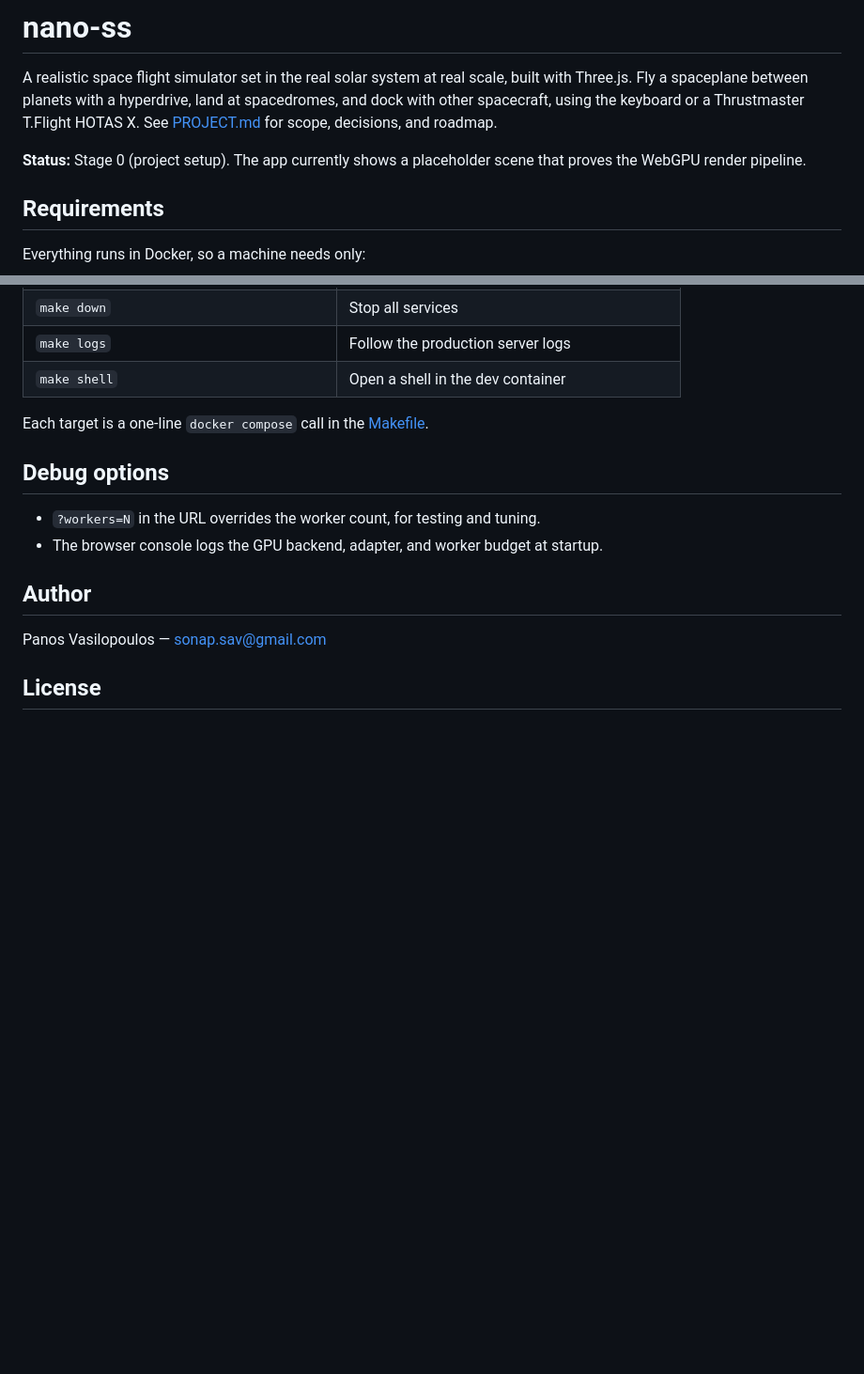
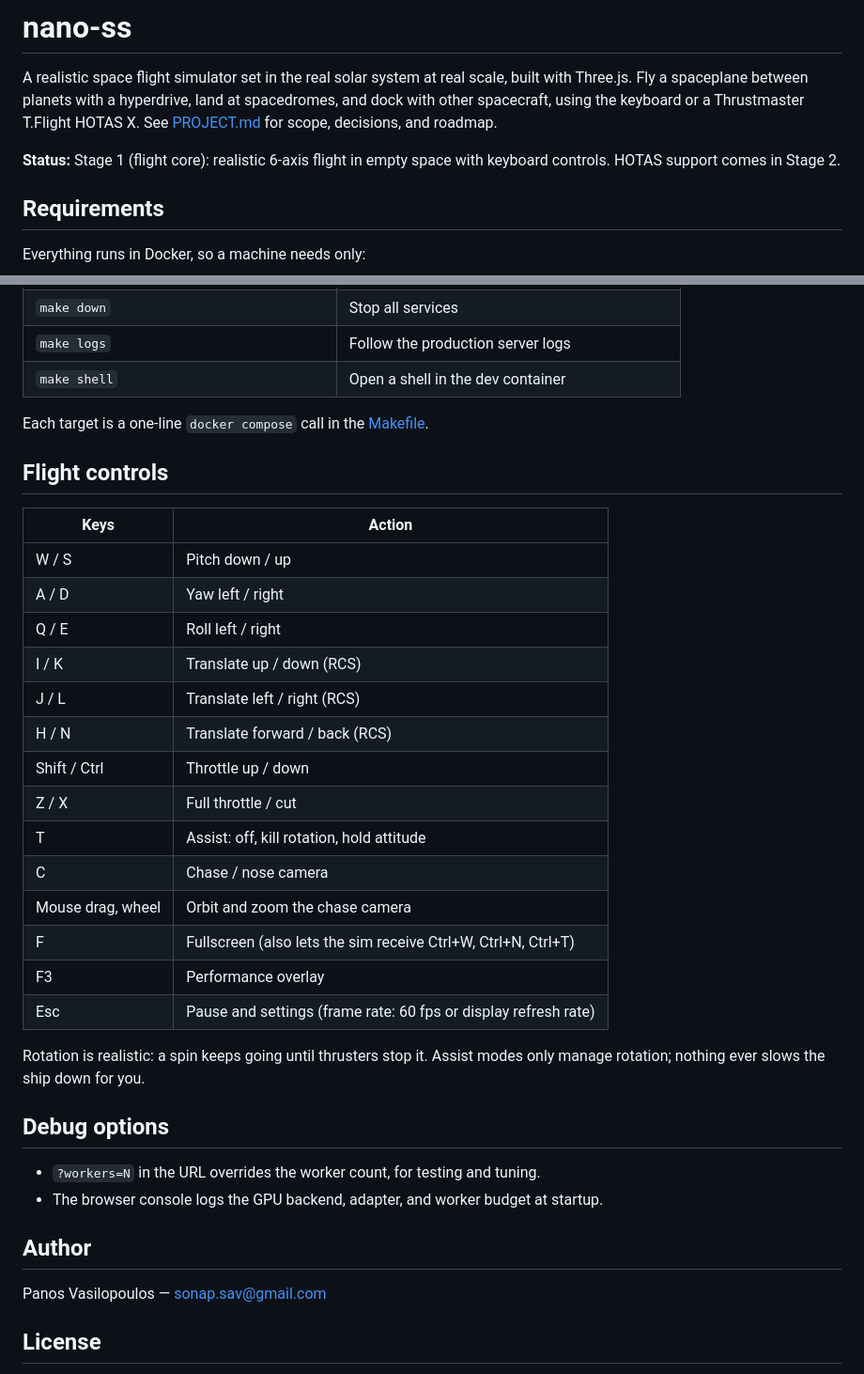
Before and after one commit to SonapSav/nano-ss, a Markdown page: README.md, 2 parts joined by grey strips. Shown at 94% size. Drawn GitHub-style; blank space fills up the shorter version.

Commit message:
docs: record Stage 1 decisions and controls
Co-Authored-By: Claude Opus 5.5 <noreply@anthropic.com>

```diff
--- a/README.md
+++ b/README.md
@@ -2,7 +2,7 @@
 
 A realistic space flight simulator set in the real solar system at real scale, built with Three.js. Fly a spaceplane between planets with a hyperdrive, land at spacedromes, and dock with other spacecraft, using the keyboard or a Thrustmaster T.Flight HOTAS X. See [PROJECT.md](PROJECT.md) for scope, decisions, and roadmap.
 
-**Status:** Stage 0 (project setup). The app currently shows a placeholder scene that proves the WebGPU render pipeline.
+**Status:** Stage 1 (flight core): realistic 6-axis flight in empty space with keyboard controls. HOTAS support comes in Stage 2.
 
 ## Requirements
 
@@ -66,6 +66,27 @@ Chromium on Linux may not offer WebGPU to pages until Vulkan is turned on; the s
 
 Each target is a one-line `docker compose` call in the [Makefile](Makefile).
 
+## Flight controls
+
+| Keys | Action |
+|---|---|
+| W / S | Pitch down / up |
+| A / D | Yaw left / right |
+| Q / E | Roll left / right |
+| I / K | Translate up / down (RCS) |
+| J / L | Translate left / right (RCS) |
+| H / N | Translate forward / back (RCS) |
+| Shift / Ctrl | Throttle up / down |
+| Z / X | Full throttle / cut |
+| T | Assist: off, kill rotation, hold attitude |
+| C | Chase / nose camera |
+| Mouse drag, wheel | Orbit and zoom the chase camera |
+| F | Fullscreen (also lets the sim receive Ctrl+W, Ctrl+N, Ctrl+T) |
+| F3 | Performance overlay |
+| Esc | Pause and settings (frame rate: 60 fps or display refresh rate) |
+
+Rotation is realistic: a spin keeps going until thrusters stop it. Assist modes only manage rotation; nothing ever slows the ship down for you.
+
 ## Debug options
 
 - `?workers=N` in the URL overrides the worker count, for testing and tuning.
```
Also changed, not shown: PROJECT.md (+22 -1 lines).
